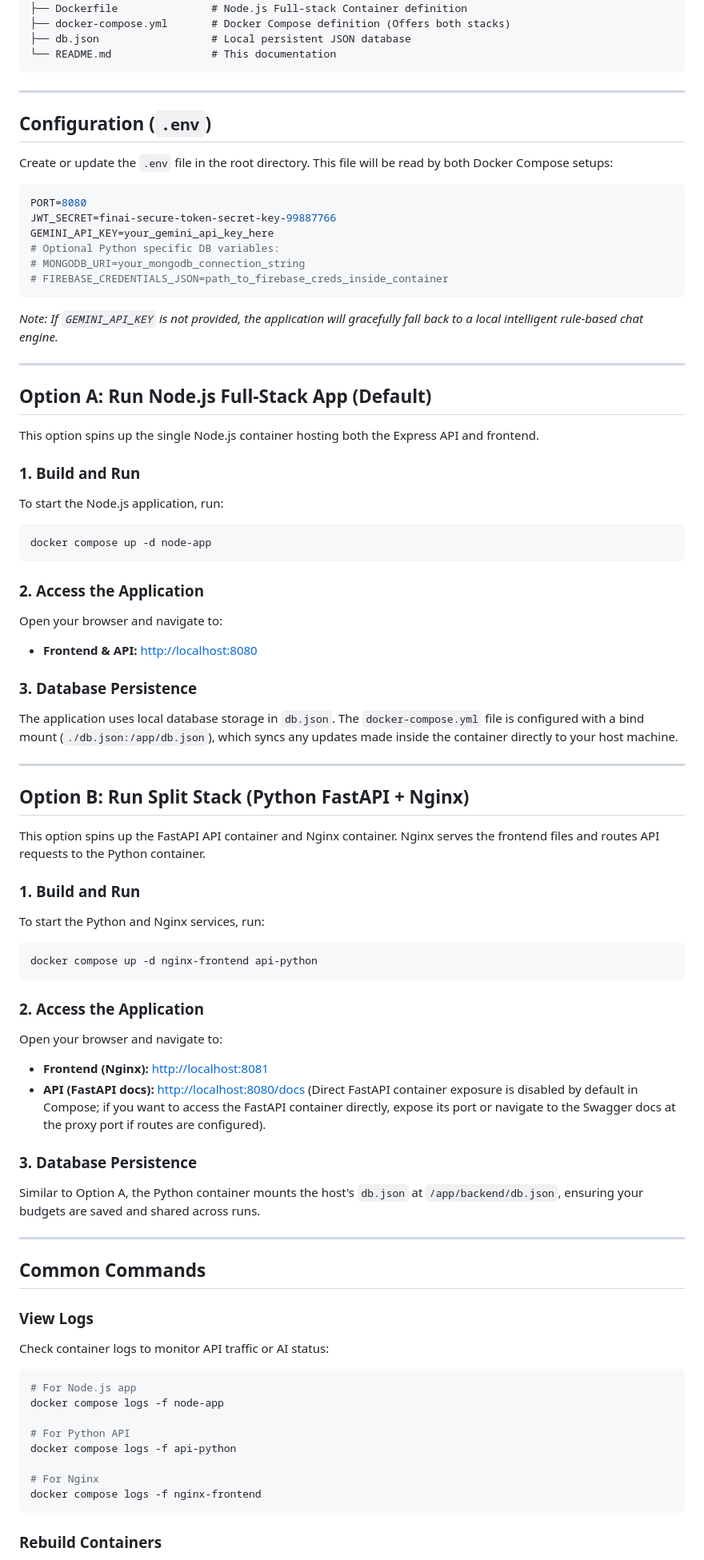
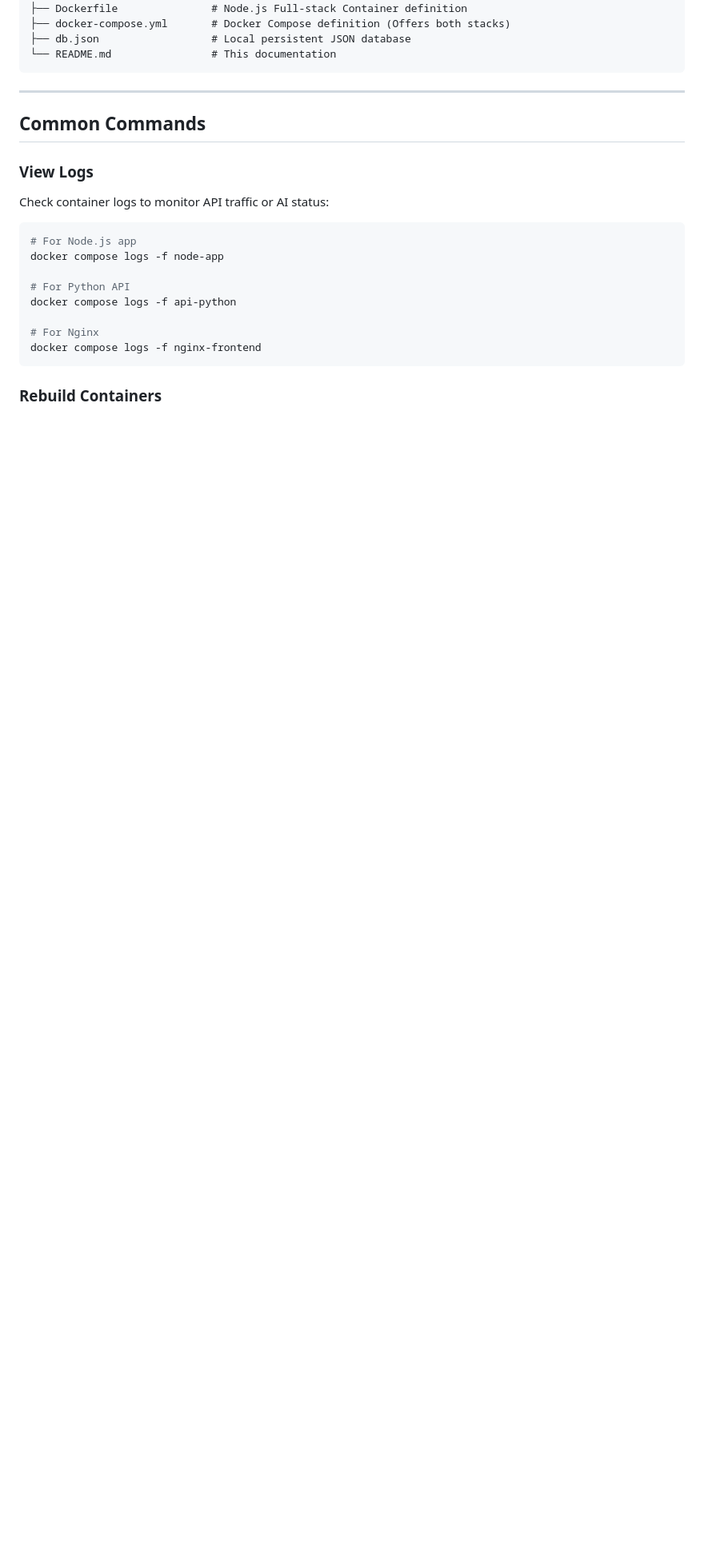
Before and after one commit to Arun-05y/fin_ai_budget, a Markdown page: README.md, the part around one of its changes. Shown at 80% size. Drawn GitHub-style; blank space fills up the shorter version.

````diff
--- a/README.md
+++ b/README.md
@@ -38,63 +158,6 @@ Ensure you have the following installed on your machine:
 ```
 
 ---
-
-## Configuration (`.env`)
-
-Create or update the `.env` file in the root directory. This file will be read by both Docker Compose setups:
-
-```env
-PORT=8080
-JWT_SECRET=finai-secure-token-secret-key-99887766
-GEMINI_API_KEY=your_gemini_api_key_here
-# Optional Python specific DB variables:
-# MONGODB_URI=your_mongodb_connection_string
-# FIREBASE_CREDENTIALS_JSON=path_to_firebase_creds_inside_container
-```
-
-*Note: If `GEMINI_API_KEY` is not provided, the application will gracefully fall back to a local intelligent rule-based chat engine.*
-
----
-
-## Option A: Run Node.js Full-Stack App (Default)
-
-This option spins up the single Node.js container hosting both the Express API and frontend.
-
-### 1. Build and Run
-To start the Node.js application, run:
-```bash
-docker compose up -d node-app
-```
-
-### 2. Access the Application
-Open your browser and navigate to:
-- **Frontend & API:** [http://localhost:8080](http://localhost:8080)
-
-### 3. Database Persistence
-The application uses local database storage in `db.json`. The `docker-compose.yml` file is configured with a bind mount (`./db.json:/app/db.json`), which syncs any updates made inside the container directly to your host machine.
-
----
-
-## Option B: Run Split Stack (Python FastAPI + Nginx)
-
-This option spins up the FastAPI API container and Nginx container. Nginx serves the frontend files and routes API requests to the Python container.
-
-### 1. Build and Run
-To start the Python and Nginx services, run:
-```bash
-docker compose up -d nginx-frontend api-python
-```
-
-### 2. Access the Application
-Open your browser and navigate to:
-- **Frontend (Nginx):** [http://localhost:8081](http://localhost:8081)
-- **API (FastAPI docs):** [http://localhost:8080/docs](http://localhost:8080/docs) (Direct FastAPI container exposure is disabled by default in Compose; if you want to access the FastAPI container directly, expose its port or navigate to the Swagger docs at the proxy port if routes are configured).
-
-### 3. Database Persistence
-Similar to Option A, the Python container mounts the host's `db.json` at `/app/backend/db.json`, ensuring your budgets are saved and shared across runs.
-
----
-
 ## Common Commands
 
 ### View Logs
````
Also changed, not shown: other parts of README.md (+129 -9 lines).
